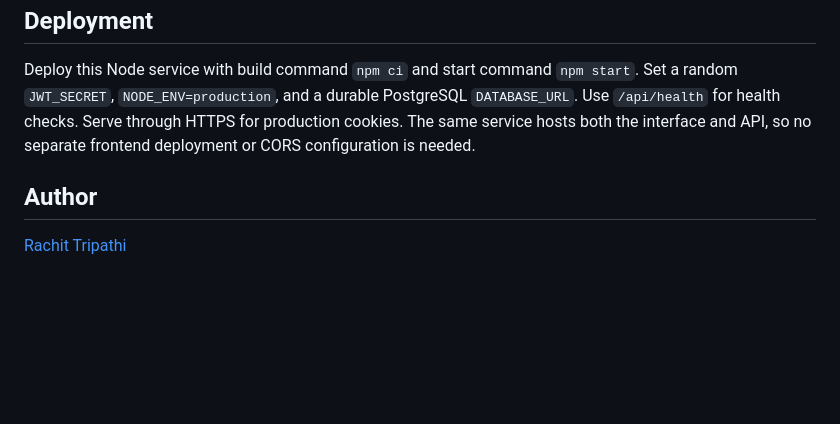
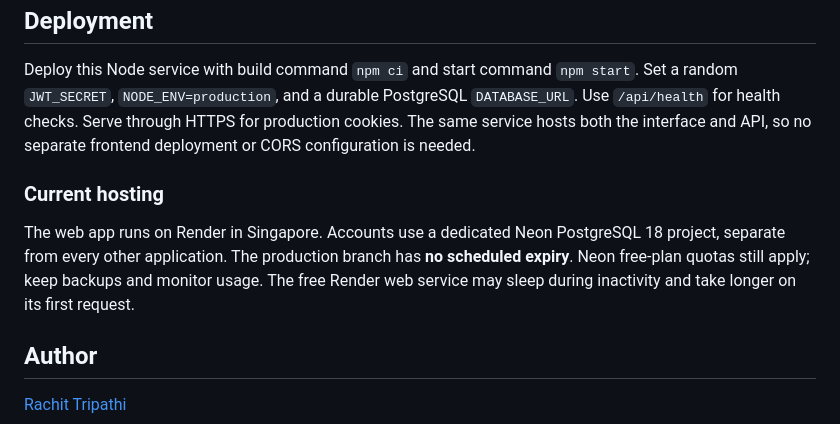
Before and after one commit to rachit1807/jwt-auth-api, a Markdown page: README.md, the part around one of its changes. GitHub-like rendering; blank space fills up the shorter version.

Commit message:
docs: describe dedicated Neon persistence and hosting

```diff
--- a/README.md
+++ b/README.md
@@ -142,6 +142,10 @@ server.js                       Configuration, storage initialization and lifecy
 
 Deploy this Node service with build command `npm ci` and start command `npm start`. Set a random `JWT_SECRET`, `NODE_ENV=production`, and a durable PostgreSQL `DATABASE_URL`. Use `/api/health` for health checks. Serve through HTTPS for production cookies. The same service hosts both the interface and API, so no separate frontend deployment or CORS configuration is needed.
 
+### Current hosting
+
+The web app runs on Render in Singapore. Accounts use a dedicated Neon PostgreSQL 18 project, separate from every other application. The production branch has **no scheduled expiry**. Neon free-plan quotas still apply; keep backups and monitor usage. The free Render web service may sleep during inactivity and take longer on its first request.
+
 ## Author
 
 [Rachit Tripathi](https://github.com/rachit1807)
```
Also changed, not shown: other parts of README.md (+1 -1 lines).
